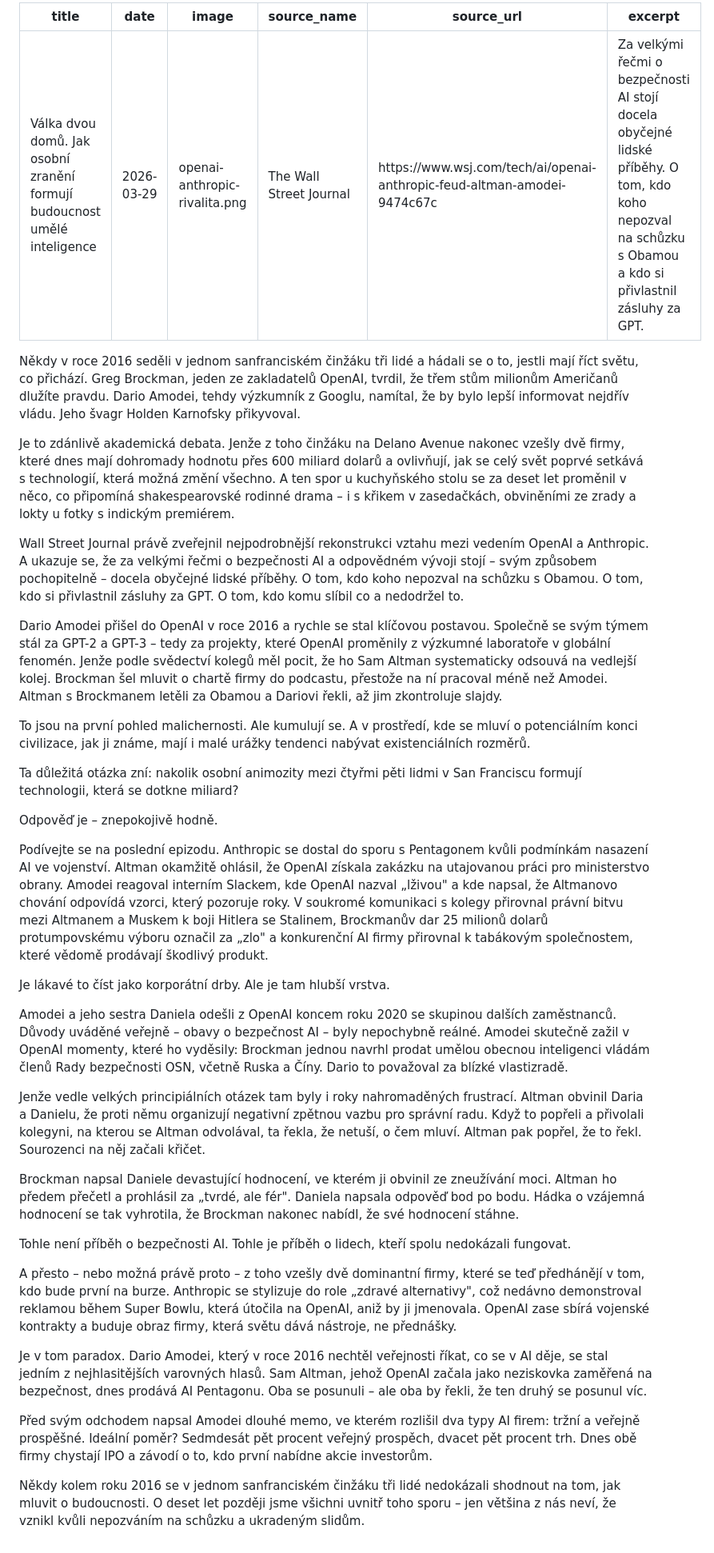
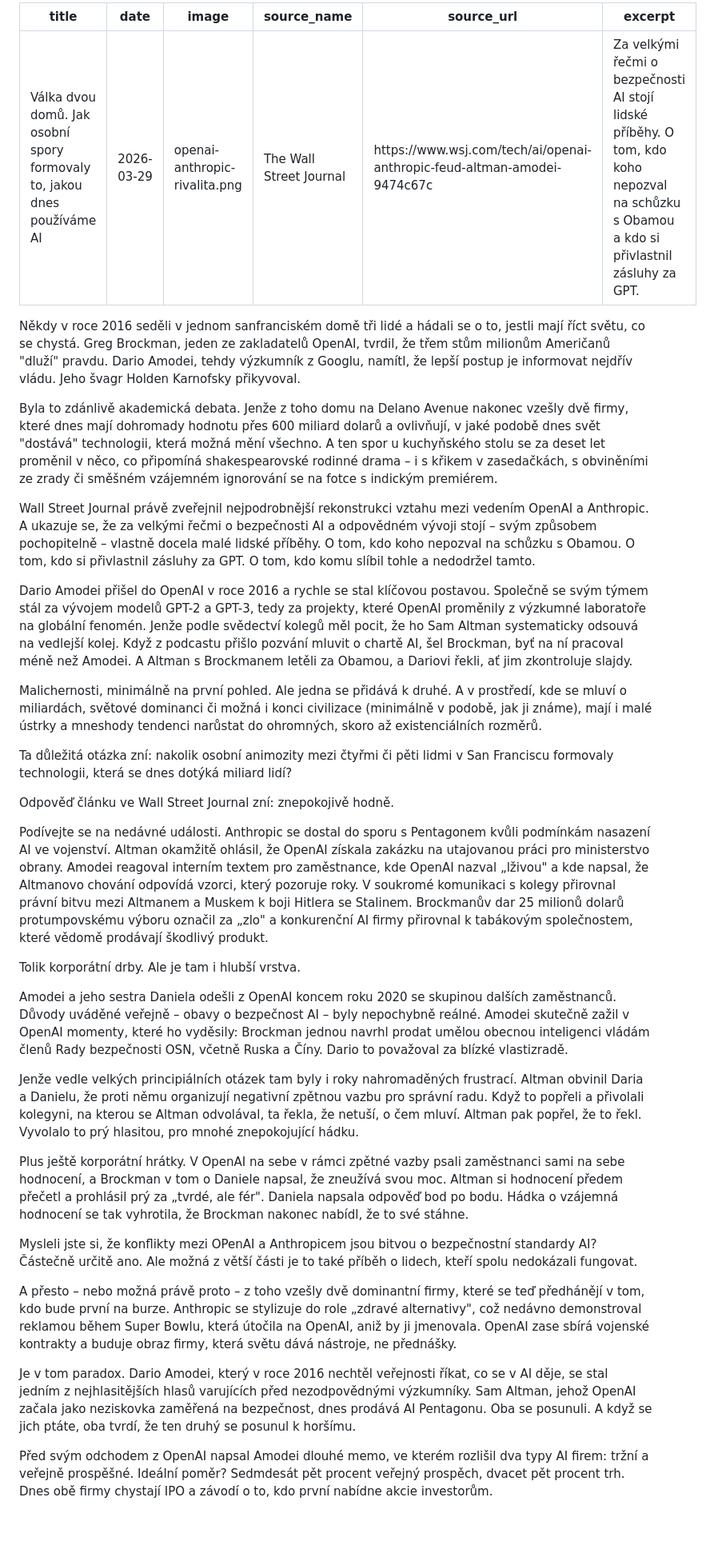
Before and after one commit to miloscermak/novinky, a Markdown page: _articles/openai-anthropic-rivalita.md, the part around the change. Shown at 80% size. Rendered like a GitHub page; blank space fills up the shorter version.

Commit message:
Edit: openai-anthropic-rivalita

```diff
--- a/_articles/openai-anthropic-rivalita.md
+++ b/_articles/openai-anthropic-rivalita.md
@@ -1,42 +1,40 @@
 ---
-title: "Válka dvou domů. Jak osobní zranění formují budoucnost umělé inteligence"
+title: "Válka dvou domů. Jak osobní spory formovaly to, jakou dnes používáme AI"
 date: 2026-03-29
 image: openai-anthropic-rivalita.png
 source_name: "The Wall Street Journal"
 source_url: "https://www.wsj.com/tech/ai/openai-anthropic-feud-altman-amodei-9474c67c"
-excerpt: "Za velkými řečmi o bezpečnosti AI stojí docela obyčejné lidské příběhy. O tom, kdo koho nepozval na schůzku s Obamou a kdo si přivlastnil zásluhy za GPT."
+excerpt: "Za velkými řečmi o bezpečnosti AI stojí lidské příběhy. O tom, kdo koho nepozval na schůzku s Obamou a kdo si přivlastnil zásluhy za GPT."
 ---
 
-Někdy v roce 2016 seděli v jednom sanfranciském činžáku tři lidé a hádali se o to, jestli mají říct světu, co přichází. Greg Brockman, jeden ze zakladatelů OpenAI, tvrdil, že třem stům milionům Američanů dlužíte pravdu. Dario Amodei, tehdy výzkumník z Googlu, namítal, že by bylo lepší informovat nejdřív vládu. Jeho švagr Holden Karnofsky přikyvoval.
+Někdy v roce 2016 seděli v jednom sanfranciském domě tři lidé a hádali se o to, jestli mají říct světu, co se chystá. Greg Brockman, jeden ze zakladatelů OpenAI, tvrdil, že třem stům milionům Američanů "dluží" pravdu. Dario Amodei, tehdy výzkumník z Googlu, namítl, že lepší postup je informovat nejdřív vládu. Jeho švagr Holden Karnofsky přikyvoval.
 
-Je to zdánlivě akademická debata. Jenže z toho činžáku na Delano Avenue nakonec vzešly dvě firmy, které dnes mají dohromady hodnotu přes 600 miliard dolarů a ovlivňují, jak se celý svět poprvé setkává s technologií, která možná změní všechno. A ten spor u kuchyňského stolu se za deset let proměnil v něco, co připomíná shakespearovské rodinné drama – i s křikem v zasedačkách, obviněními ze zrady a lokty u fotky s indickým premiérem.
+Byla to zdánlivě akademická debata. Jenže z toho domu na Delano Avenue nakonec vzešly dvě firmy, které dnes mají dohromady hodnotu přes 600 miliard dolarů a ovlivňují, v jaké podobě dnes svět "dostává" technologii, která možná mění všechno. A ten spor u kuchyňského stolu se za deset let proměnil v něco, co připomíná shakespearovské rodinné drama – i s křikem v zasedačkách, s obviněními ze zrady či směšném vzájemném ignorování se na fotce s indickým premiérem.
 
-Wall Street Journal právě zveřejnil nejpodrobnější rekonstrukci vztahu mezi vedením OpenAI a Anthropic. A ukazuje se, že za velkými řečmi o bezpečnosti AI a odpovědném vývoji stojí – svým způsobem pochopitelně – docela obyčejné lidské příběhy. O tom, kdo koho nepozval na schůzku s Obamou. O tom, kdo si přivlastnil zásluhy za GPT. O tom, kdo komu slíbil co a nedodržel to.
+Wall Street Journal právě zveřejnil nejpodrobnější rekonstrukci vztahu mezi vedením OpenAI a Anthropic. A ukazuje se, že za velkými řečmi o bezpečnosti AI a odpovědném vývoji stojí – svým způsobem pochopitelně – vlastně docela malé lidské příběhy. O tom, kdo koho nepozval na schůzku s Obamou. O tom, kdo si přivlastnil zásluhy za GPT. O tom, kdo komu slíbil tohle a nedodržel tamto.
 
-Dario Amodei přišel do OpenAI v roce 2016 a rychle se stal klíčovou postavou. Společně se svým týmem stál za GPT-2 a GPT-3 – tedy za projekty, které OpenAI proměnily z výzkumné laboratoře v globální fenomén. Jenže podle svědectví kolegů měl pocit, že ho Sam Altman systematicky odsouvá na vedlejší kolej. Brockman šel mluvit o chartě firmy do podcastu, přestože na ní pracoval méně než Amodei. Altman s Brockmanem letěli za Obamou a Dariovi řekli, až jim zkontroluje slajdy.
+Dario Amodei přišel do OpenAI v roce 2016 a rychle se stal klíčovou postavou. Společně se svým týmem stál za vývojem modelů GPT-2 a GPT-3, tedy za projekty, které OpenAI proměnily z výzkumné laboratoře na globální fenomén. Jenže podle svědectví kolegů měl pocit, že ho Sam Altman systematicky odsouvá na vedlejší kolej. Když z podcastu přišlo pozvání mluvit o chartě AI, šel Brockman, byť na ní pracoval méně než Amodei. A Altman s Brockmanem letěli za Obamou, a Dariovi řekli, ať jim zkontroluje slajdy.
 
-To jsou na první pohled malichernosti. Ale kumulují se. A v prostředí, kde se mluví o potenciálním konci civilizace, jak ji známe, mají i malé urážky tendenci nabývat existenciálních rozměrů.
+Malichernosti, minimálně na první pohled. Ale jedna se přidává k druhé. A v prostředí, kde se mluví o miliardách, světové dominanci či možná i konci civilizace (minimálně v podobě, jak ji známe), mají i malé ústrky a mneshody tendenci narůstat do ohromných, skoro až existenciálních rozměrů.
 
-Ta důležitá otázka zní: nakolik osobní animozity mezi čtyřmi pěti lidmi v San Franciscu formují technologii, která se dotkne miliard?
+Ta důležitá otázka zní: nakolik osobní animozity mezi čtyřmi či pěti lidmi v San Franciscu formovaly technologii, která se dnes dotýká miliard lidí?
 
-Odpověď je – znepokojivě hodně.
+Odpověď článku ve Wall Street Journal zní: znepokojivě hodně.
 
-Podívejte se na poslední epizodu. Anthropic se dostal do sporu s Pentagonem kvůli podmínkám nasazení AI ve vojenství. Altman okamžitě ohlásil, že OpenAI získala zakázku na utajovanou práci pro ministerstvo obrany. Amodei reagoval interním Slackem, kde OpenAI nazval „lživou" a kde napsal, že Altmanovo chování odpovídá vzorci, který pozoruje roky. V soukromé komunikaci s kolegy přirovnal právní bitvu mezi Altmanem a Muskem k boji Hitlera se Stalinem, Brockmanův dar 25 milionů dolarů protumpovskému výboru označil za „zlo" a konkurenční AI firmy přirovnal k tabákovým společnostem, které vědomě prodávají škodlivý produkt.
+Podívejte se na nedávné události. Anthropic se dostal do sporu s Pentagonem kvůli podmínkám nasazení AI ve vojenství. Altman okamžitě ohlásil, že OpenAI získala zakázku na utajovanou práci pro ministerstvo obrany. Amodei reagoval interním textem pro zaměstnance, kde OpenAI nazval „lživou" a kde napsal, že Altmanovo chování odpovídá vzorci, který pozoruje roky. V soukromé komunikaci s kolegy přirovnal právní bitvu mezi Altmanem a Muskem k boji Hitlera se Stalinem. Brockmanův dar 25 milionů dolarů protumpovskému výboru označil za „zlo" a konkurenční AI firmy přirovnal k tabákovým společnostem, které vědomě prodávají škodlivý produkt.
 
-Je lákavé to číst jako korporátní drby. Ale je tam hlubší vrstva.
+Tolik korporátní drby. Ale je tam i hlubší vrstva.
 
 Amodei a jeho sestra Daniela odešli z OpenAI koncem roku 2020 se skupinou dalších zaměstnanců. Důvody uváděné veřejně – obavy o bezpečnost AI – byly nepochybně reálné. Amodei skutečně zažil v OpenAI momenty, které ho vyděsily: Brockman jednou navrhl prodat umělou obecnou inteligenci vládám členů Rady bezpečnosti OSN, včetně Ruska a Číny. Dario to považoval za blízké vlastizradě.
 
-Jenže vedle velkých principiálních otázek tam byly i roky nahromaděných frustrací. Altman obvinil Daria a Danielu, že proti němu organizují negativní zpětnou vazbu pro správní radu. Když to popřeli a přivolali kolegyni, na kterou se Altman odvolával, ta řekla, že netuší, o čem mluví. Altman pak popřel, že to řekl. Sourozenci na něj začali křičet.
+Jenže vedle velkých principiálních otázek tam byly i roky nahromaděných frustrací. Altman obvinil Daria a Danielu, že proti němu organizují negativní zpětnou vazbu pro správní radu. Když to popřeli a přivolali kolegyni, na kterou se Altman odvolával, ta řekla, že netuší, o čem mluví. Altman pak popřel, že to řekl. Vyvolalo to prý hlasitou, pro mnohé znepokojující hádku.
 
-Brockman napsal Daniele devastující hodnocení, ve kterém ji obvinil ze zneužívání moci. Altman ho předem přečetl a prohlásil za „tvrdé, ale fér". Daniela napsala odpověď bod po bodu. Hádka o vzájemná hodnocení se tak vyhrotila, že Brockman nakonec nabídl, že své hodnocení stáhne.
+Plus ještě korporátní hrátky. V OpenAI na sebe v rámci zpětné vazby psali zaměstnanci sami na sebe hodnocení, a Brockman v tom o Daniele napsal, že zneužívá svou moc. Altman si hodnocení předem přečetl a prohlásil prý za „tvrdé, ale fér". Daniela napsala odpověď bod po bodu. Hádka o vzájemná hodnocení se tak vyhrotila, že Brockman nakonec nabídl, že to své stáhne.
 
-Tohle není příběh o bezpečnosti AI. Tohle je příběh o lidech, kteří spolu nedokázali fungovat.
+Mysleli jste si, že konflikty mezi OPenAI a Anthropicem jsou bitvou o bezpečnostní standardy AI? Částečně určitě ano. Ale možná z větší části je to také příběh o lidech, kteří spolu nedokázali fungovat.
 
 A přesto – nebo možná právě proto – z toho vzešly dvě dominantní firmy, které se teď předhánějí v tom, kdo bude první na burze. Anthropic se stylizuje do role „zdravé alternativy", což nedávno demonstroval reklamou během Super Bowlu, která útočila na OpenAI, aniž by ji jmenovala. OpenAI zase sbírá vojenské kontrakty a buduje obraz firmy, která světu dává nástroje, ne přednášky.
 
-Je v tom paradox. Dario Amodei, který v roce 2016 nechtěl veřejnosti říkat, co se v AI děje, se stal jedním z nejhlasitějších varovných hlasů. Sam Altman, jehož OpenAI začala jako neziskovka zaměřená na bezpečnost, dnes prodává AI Pentagonu. Oba se posunuli – ale oba by řekli, že ten druhý se posunul víc.
+Je v tom paradox. Dario Amodei, který v roce 2016 nechtěl veřejnosti říkat, co se v AI děje, se stal jedním z nejhlasitějších hlasů varujících před nezodpovědnými výzkumníky. Sam Altman, jehož OpenAI začala jako neziskovka zaměřená na bezpečnost, dnes prodává AI Pentagonu. Oba se posunuli. A když se jich ptáte, oba tvrdí, že ten druhý se posunul k horšímu.
 
-Před svým odchodem napsal Amodei dlouhé memo, ve kterém rozlišil dva typy AI firem: tržní a veřejně prospěšné. Ideální poměr? Sedmdesát pět procent veřejný prospěch, dvacet pět procent trh. Dnes obě firmy chystají IPO a závodí o to, kdo první nabídne akcie investorům.
-
-Někdy kolem roku 2016 se v jednom sanfranciském činžáku tři lidé nedokázali shodnout na tom, jak mluvit o budoucnosti. O deset let později jsme všichni uvnitř toho sporu – jen většina z nás neví, že vznikl kvůli nepozváním na schůzku a ukradeným slidům.
+Před svým odchodem z OpenAI napsal Amodei dlouhé memo, ve kterém rozlišil dva typy AI firem: tržní a veřejně prospěšné. Ideální poměr? Sedmdesát pět procent veřejný prospěch, dvacet pět procent trh. Dnes obě firmy chystají IPO a závodí o to, kdo první nabídne akcie investorům.
```
